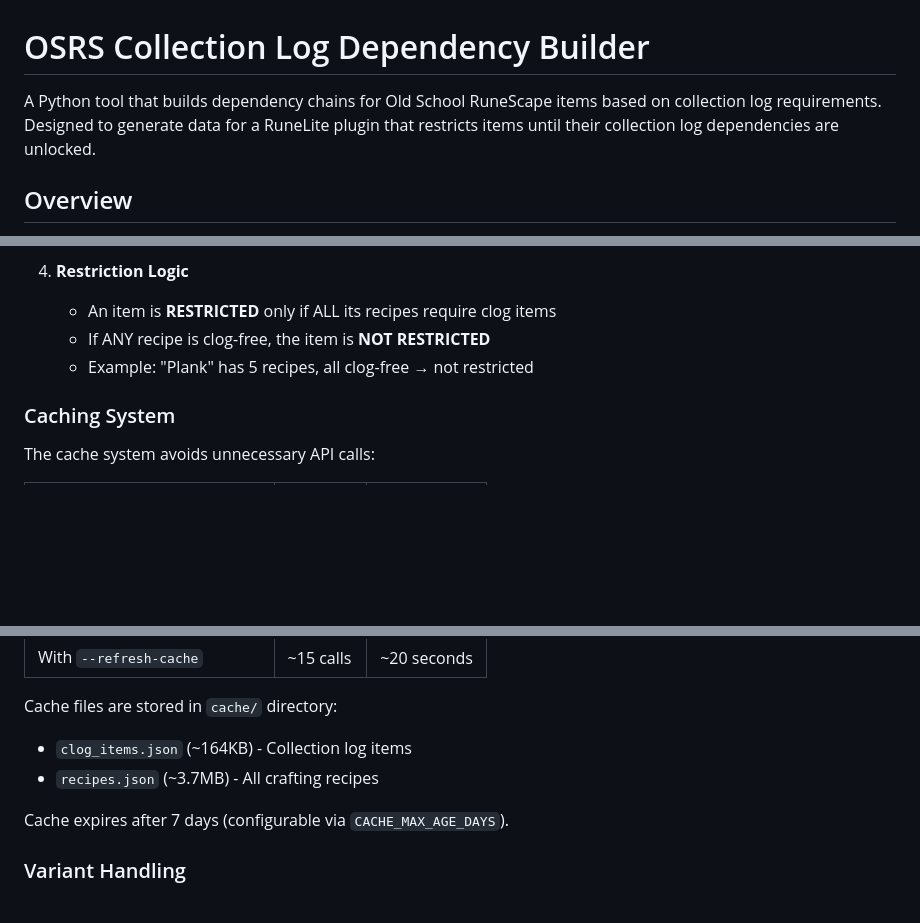
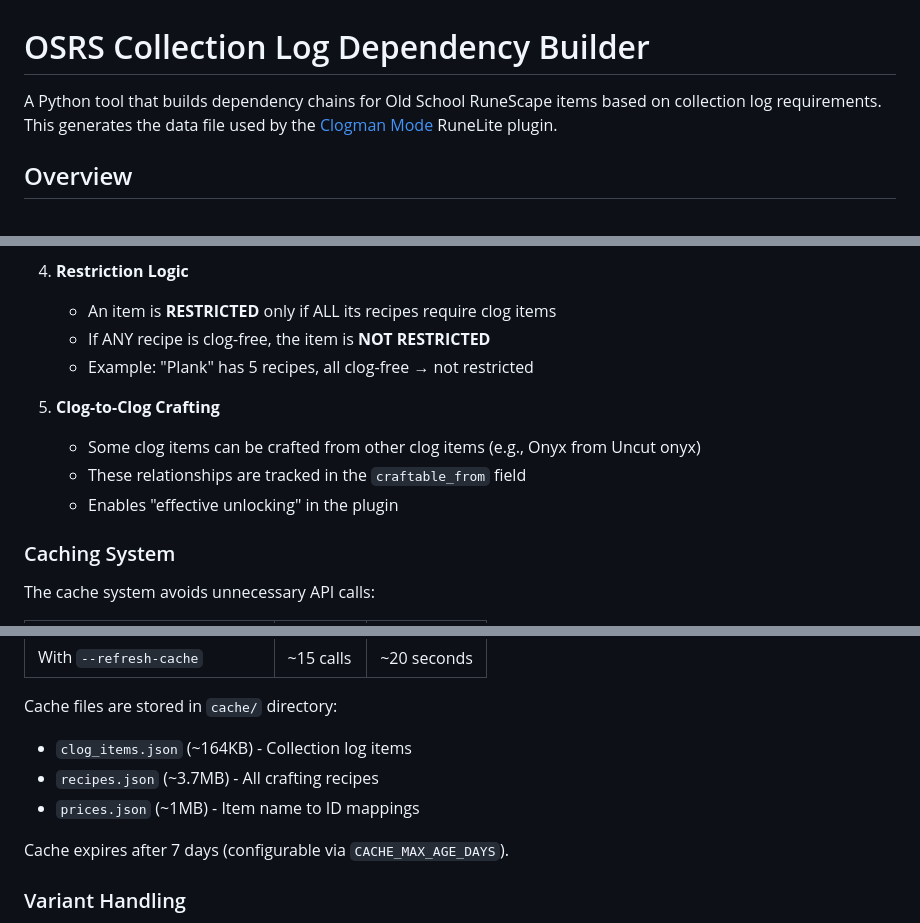
Before and after one commit to mozjay/osrs-clog-dependencies, a Markdown page: README.md, 3 parts joined by grey strips. GitHub-like rendering; blank space fills up the shorter version.

```diff
--- a/README.md
+++ b/README.md
@@ -1,6 +1,6 @@
 # OSRS Collection Log Dependency Builder
 
-A Python tool that builds dependency chains for Old School RuneScape items based on collection log requirements. Designed to generate data for a RuneLite plugin that restricts items until their collection log dependencies are unlocked.
+A Python tool that builds dependency chains for Old School RuneScape items based on collection log requirements. This generates the data file used by the [Clogman Mode](https://github.com/mozjay/clogman-mode) RuneLite plugin.
 
 ## Overview
 
@@ -141,6 +144,11 @@ MINIMUM CLOG DEPENDENCIES (4 items):
    - If ANY recipe is clog-free, the item is **NOT RESTRICTED**
    - Example: "Plank" has 5 recipes, all clog-free → not restricted
 
+5. **Clog-to-Clog Crafting**
+   - Some clog items can be crafted from other clog items (e.g., Onyx from Uncut onyx)
+   - These relationships are tracked in the `craftable_from` field
+   - Enables "effective unlocking" in the plugin
+
 ### Caching System
 
 The cache system avoids unnecessary API calls:
@@ -154,6 +162,7 @@ The cache system avoids unnecessary API calls:
 Cache files are stored in `cache/` directory:
 - `clog_items.json` (~164KB) - Collection log items
 - `recipes.json` (~3.7MB) - All crafting recipes
+- `prices.json` (~1MB) - Item name to ID mappings
 
 Cache expires after 7 days (configurable via `CACHE_MAX_AGE_DAYS`).
 
```
Also changed, not shown: other parts of README.md (+59 -23 lines).
